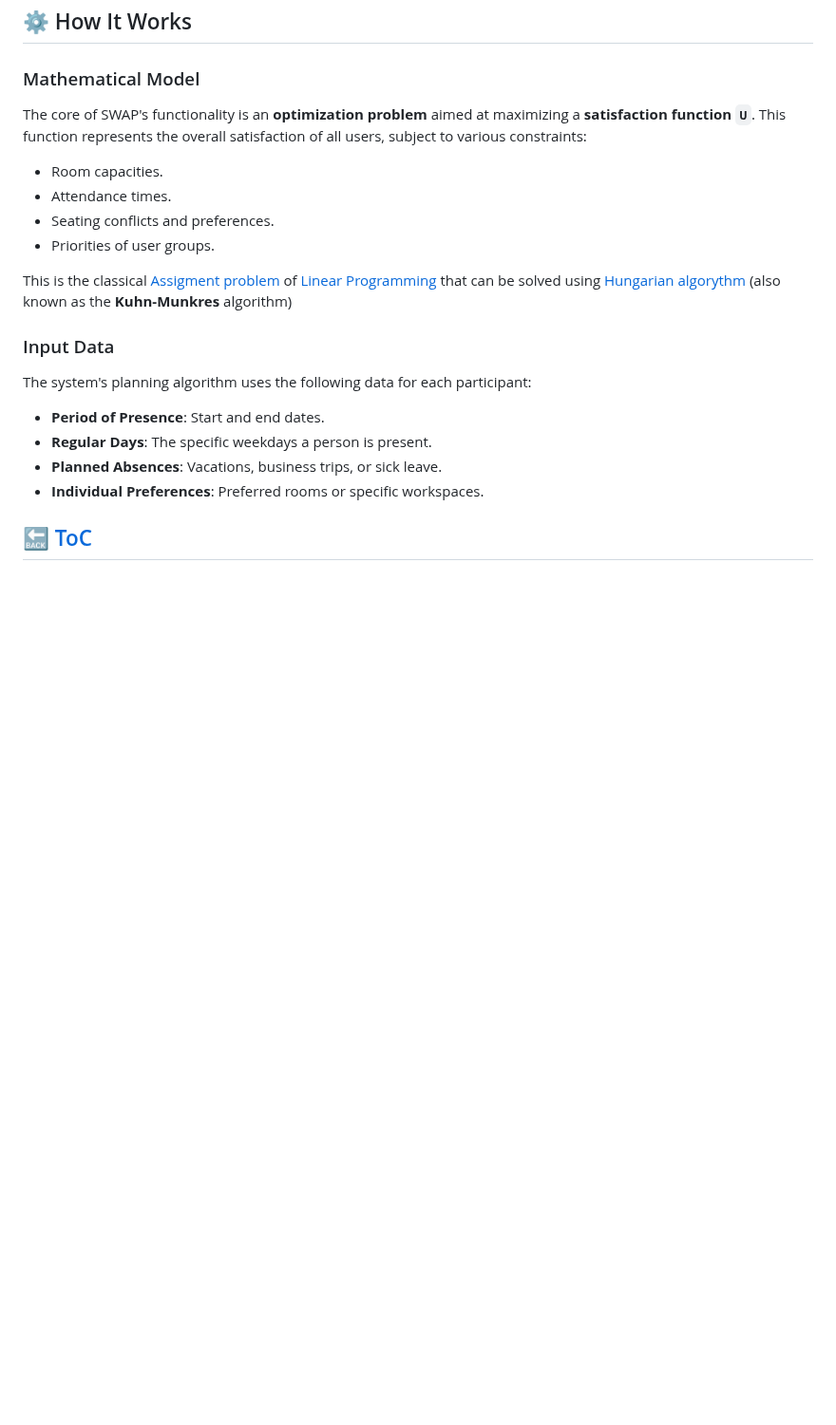
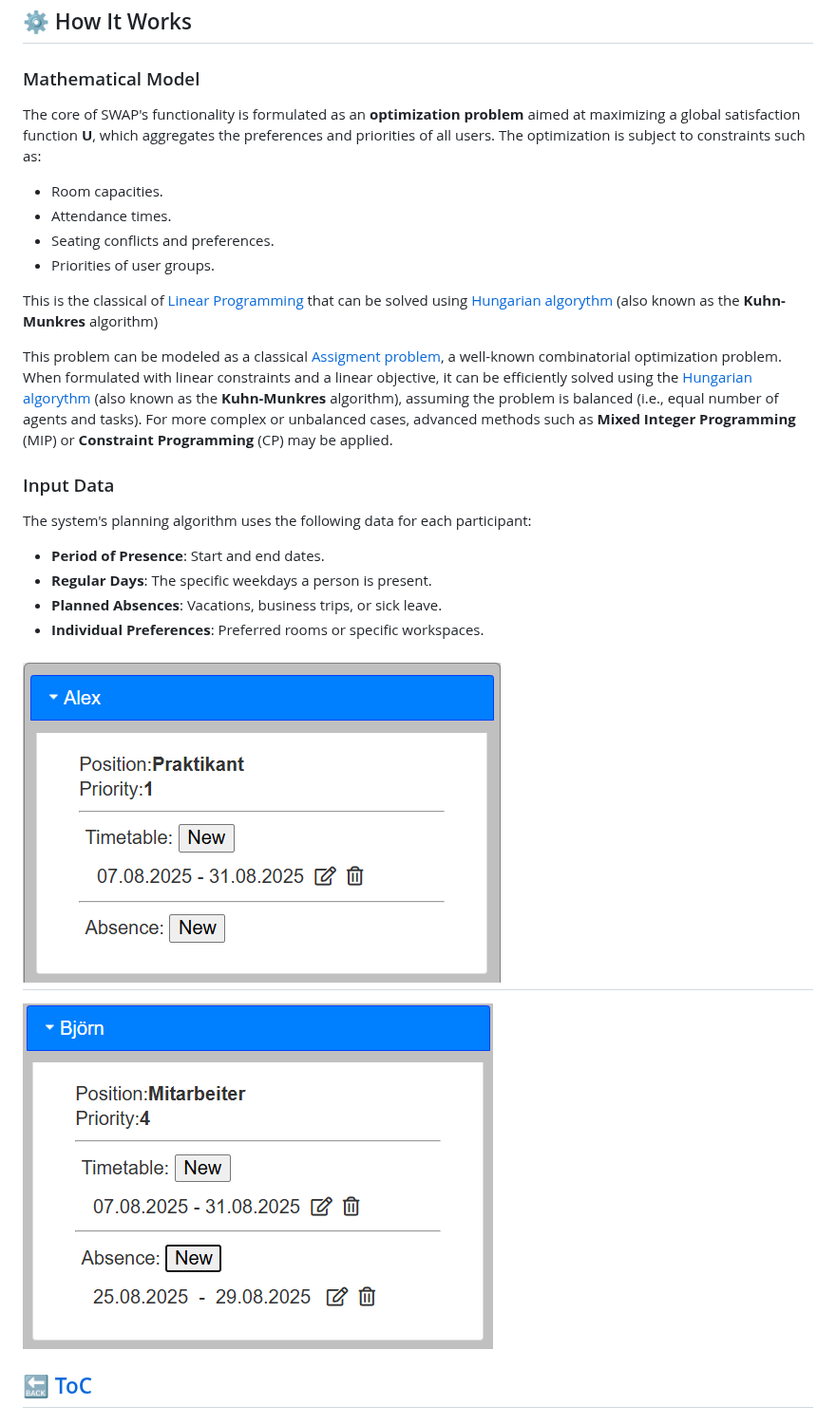
Before and after one commit to alex-lysenko-de/swap, a Markdown page: README.md, the part around one of its changes. Shown at 95% size. Drawn GitHub-style; blank space fills up the shorter version.

```diff
--- a/README.md
+++ b/README.md
@@ -58,14 +58,17 @@ The main goal of SWAP is to provide an automated solution for workspace allocati
 
 ### Mathematical Model
 
-The core of SWAP's functionality is an **optimization problem** aimed at maximizing a **satisfaction function `U`**. This function represents the overall satisfaction of all users, subject to various constraints:
+The core of SWAP's functionality is formulated as an **optimization problem** aimed at maximizing a global satisfaction function **U**, which aggregates the preferences and priorities of all users. The optimization is subject to constraints such as:
 
   * Room capacities.
   * Attendance times.
   * Seating conflicts and preferences.
   * Priorities of user groups.
 
-This is the classical [Assigment problem](https://en.wikipedia.org/wiki/Assignment_problem) of [Linear Programming](https://en.wikipedia.org/wiki/Linear_programming) that can be solved using [Hungarian algorythm](https://en.wikipedia.org/wiki/Hungarian_algorithm) (also known as the **Kuhn-Munkres** algorithm)
+This is the classical  of [Linear Programming](https://en.wikipedia.org/wiki/Linear_programming) that can be solved using [Hungarian algorythm](https://en.wikipedia.org/wiki/Hungarian_algorithm) (also known as the **Kuhn-Munkres** algorithm)
+
+This problem can be modeled as a classical [Assigment problem](https://en.wikipedia.org/wiki/Assignment_problem), a well-known combinatorial optimization problem. When formulated with linear constraints and a linear objective, it can be efficiently solved using the [Hungarian algorythm](https://en.wikipedia.org/wiki/Hungarian_algorithm) (also known as the **Kuhn-Munkres** algorithm), assuming the problem is balanced (i.e., equal number of agents and tasks). For more complex or unbalanced cases, advanced methods such as **Mixed Integer Programming** (MIP) or **Constraint Programming** (CP) may be applied.
+
 
 ### Input Data
 
@@ -76,6 +79,9 @@ The system's planning algorithm uses the following data for each participant:
   * **Planned Absences**: Vacations, business trips, or sick leave.
   * **Individual Preferences**: Preferred rooms or specific workspaces.
 
+![Screenshot_9.png](img/Screenshot_9.png)
+----
+![Screenshot_10.png](img/Screenshot_10.png)
 
 [🔙 ToC](#-table-of-contents)
 -----
```
Also changed, not shown: other parts of README.md (+4 -3 lines).
